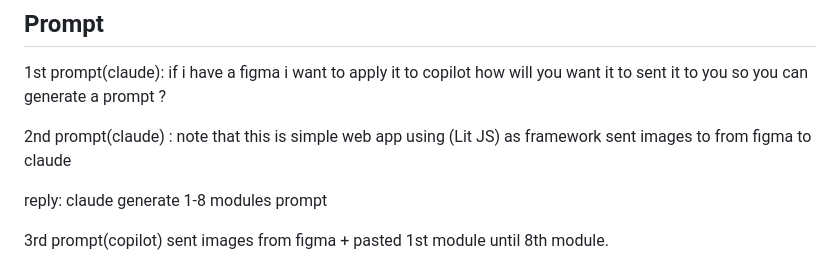
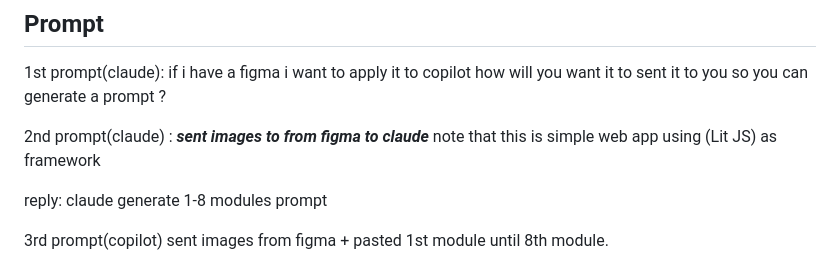
Before and after one commit to sheleek1n/firstattempt2026_estaniel, a Markdown page: README.MD, the part around the change. GitHub-like rendering.

Commit message:
update readme 2.0

```diff
--- a/README.MD
+++ b/README.MD
@@ -120,8 +120,8 @@ Additional captures in project root:
 if i have a figma i want to apply it to copilot how will you want it to sent it to you so you can generate a prompt ?
 
 2nd prompt(claude) :
+***sent images to from figma to claude***
 note that this is simple web app using (Lit JS) as framework
-sent images to from figma to claude
 
 reply: claude generate 1-8 modules prompt
 
```
